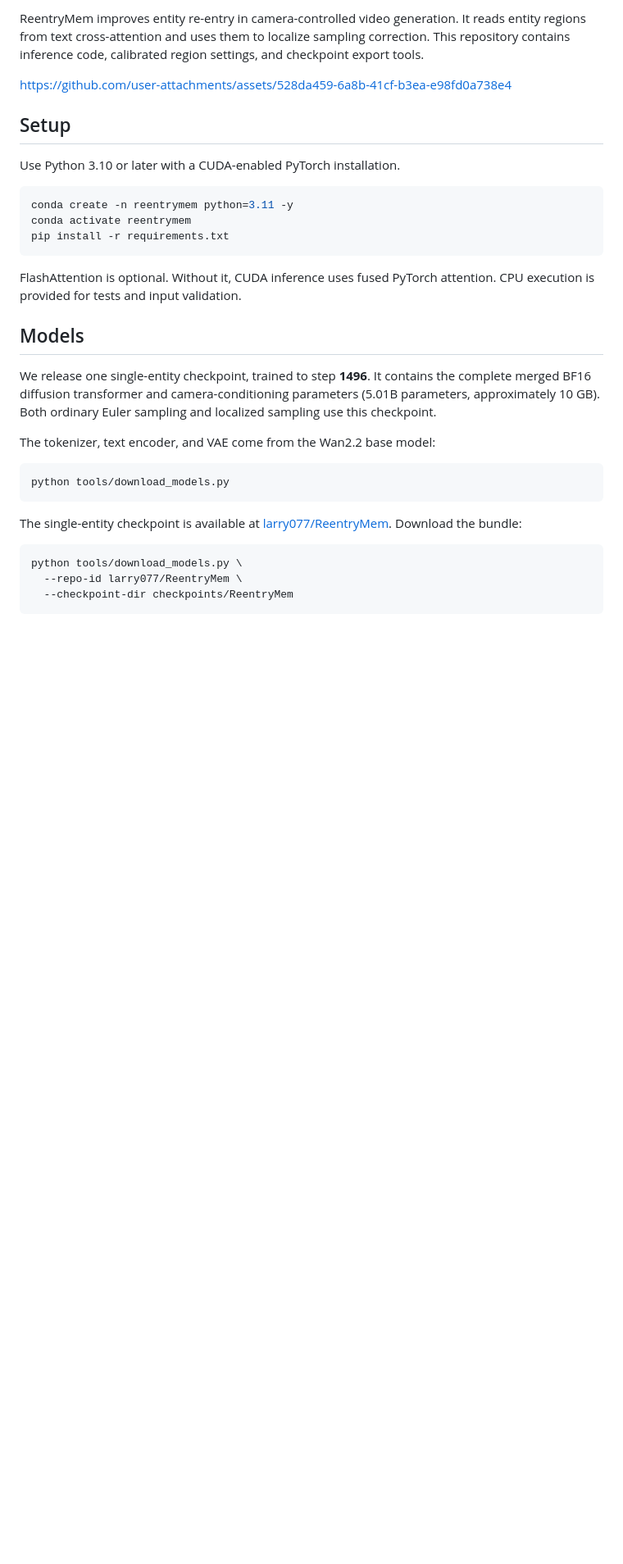
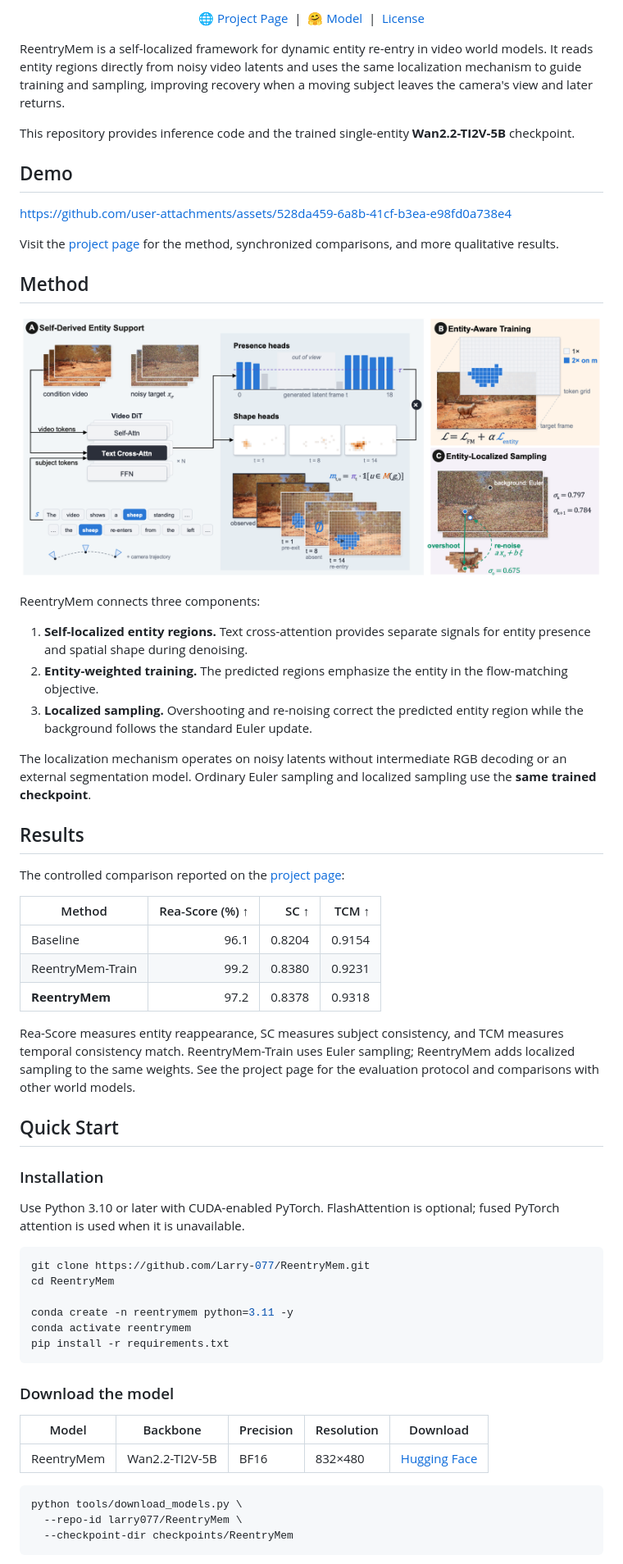
Before and after one commit to Larry-077/ReentryMem, a Markdown page: README.md, the part around one of its changes. Shown at 82% size. Drawn GitHub-style; pictures changed too: assets/method-overview.png (added); blank space fills up the shorter version.

Commit message:
Refresh project README and model card

````diff
--- a/README.md
+++ b/README.md
@@ -4,35 +6,64 @@
 
-ReentryMem improves entity re-entry in camera-controlled video generation. It reads entity regions from text cross-attention and uses them to localize sampling correction. This repository contains inference code, calibrated region settings, and checkpoint export tools.
+<p align="center">
+  <a href="https://reentrymem-project.pages.dev/">🌐 Project Page</a> &nbsp;|&nbsp;
+  <a href="https://huggingface.co/larry077/ReentryMem">🤗 Model</a> &nbsp;|&nbsp;
+  <a href="LICENSE">License</a>
+</p>
 
+ReentryMem is a self-localized framework for dynamic entity re-entry in video world models. It reads entity regions directly from noisy video latents and uses the same localization mechanism to guide training and sampling, improving recovery when a moving subject leaves the camera's view and later returns.
 
+This repository provides inference code and the trained single-entity **Wan2.2-TI2V-5B** checkpoint.
+
+## Demo
 
 https://github.com/user-attachments/assets/528da459-6a8b-41cf-b3ea-e98fd0a738e4
 
+Visit the [project page](https://reentrymem-project.pages.dev/) for the method, synchronized comparisons, and more qualitative results.
 
+## Method
 
-## Setup
+![ReentryMem method overview](assets/method-overview.png)
 
-Use Python 3.10 or later with a CUDA-enabled PyTorch installation.
+ReentryMem connects three components:
+
+1. **Self-localized entity regions.** Text cross-attention provides separate signals for entity presence and spatial shape during denoising.
+2. **Entity-weighted training.** The predicted regions emphasize the entity in the flow-matching objective.
+3. **Localized sampling.** Overshooting and re-noising correct the predicted entity region while the background follows the standard Euler update.
+
+The localization mechanism operates on noisy latents without intermediate RGB decoding or an external segmentation model. Ordinary Euler sampling and localized sampling use the **same trained checkpoint**.
+
+## Results
+
+The controlled comparison reported on the [project page](https://reentrymem-project.pages.dev/#comparisons):
+
+| Method | Rea-Score (%) ↑ | SC ↑ | TCM ↑ |
+|---|---:|---:|---:|
+| Baseline | 96.1 | 0.8204 | 0.9154 |
+| ReentryMem-Train | 99.2 | 0.8380 | 0.9231 |
+| **ReentryMem** | 97.2 | 0.8378 | 0.9318 |
+
+Rea-Score measures entity reappearance, SC measures subject consistency, and TCM measures temporal consistency match. ReentryMem-Train uses Euler sampling; ReentryMem adds localized sampling to the same weights. See the project page for the evaluation protocol and comparisons with other world models.
+
+## Quick Start
+
+### Installation
+
+Use Python 3.10 or later with CUDA-enabled PyTorch. FlashAttention is optional; fused PyTorch attention is used when it is unavailable.
 
 ```bash
+git clone https://github.com/Larry-077/ReentryMem.git
+cd ReentryMem
+
 conda create -n reentrymem python=3.11 -y
 conda activate reentrymem
 pip install -r requirements.txt
 ```
 
-FlashAttention is optional. Without it, CUDA inference uses fused PyTorch attention. CPU execution is provided for tests and input validation.
+### Download the model
 
-## Models
-
-We release one single-entity checkpoint, trained to step **1496**. It contains the complete merged BF16 diffusion transformer and camera-conditioning parameters (5.01B parameters, approximately 10 GB). Both ordinary Euler sampling and localized sampling use this checkpoint.
-
-The tokenizer, text encoder, and VAE come from the Wan2.2 base model:
-
-```bash
-python tools/download_models.py
-```
-
-The single-entity checkpoint is available at [larry077/ReentryMem](https://huggingface.co/larry077/ReentryMem). Download the bundle:
+| Model | Backbone | Precision | Resolution | Download |
+|---|---|---|---|---|
+| ReentryMem | Wan2.2-TI2V-5B | BF16 | 832×480 | [Hugging Face](https://huggingface.co/larry077/ReentryMem) |
 
 ```bash
 python tools/download_models.py \
````
Also changed, not shown: other parts of README.md (+26 -86 lines), docs/MAINTAINING.md (added, +77 -0 lines), docs/MODEL_CARD.md (added, +116 -0 lines), 2 other files.
